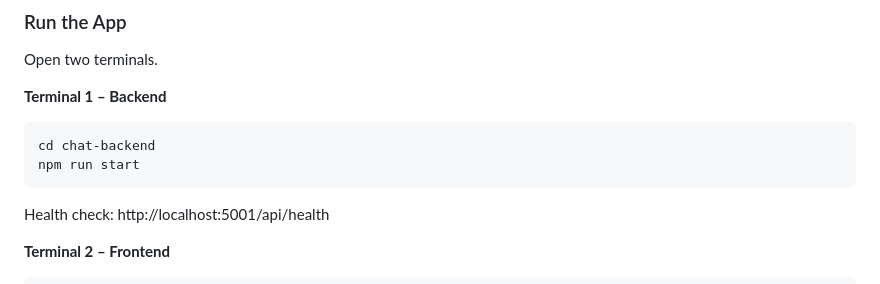
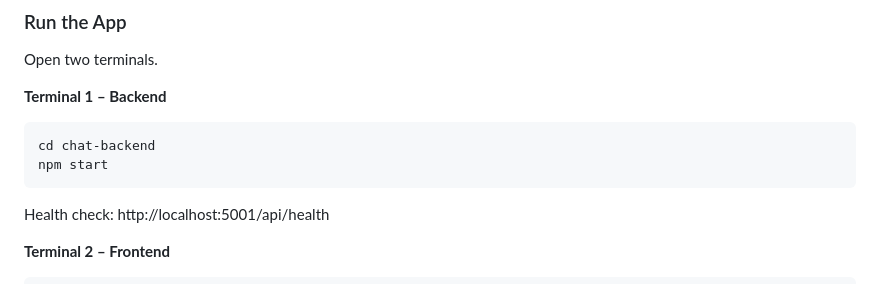
Before and after one commit to ninjutsoo/Web-Questionnaire-App, a Markdown page: README.md, the part around the change. Rendered like a GitHub page.

````diff
--- a/README.md
+++ b/README.md
@@ -105,7 +105,7 @@ Open two terminals.
 **Terminal 1 – Backend**
 ```bash
 cd chat-backend
-npm run start
+npm start
 ```
 Health check: http://localhost:5001/api/health
 
````
